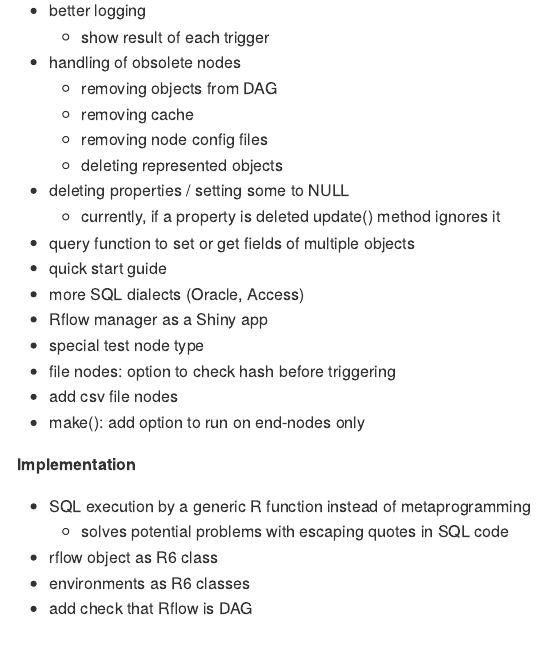
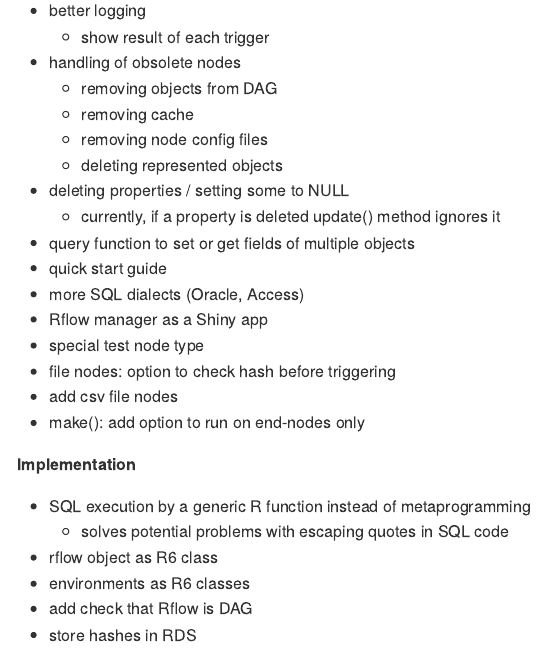
Before and after one commit to vh-d/Rflow, an R Markdown document (README.Rmd): the page in a window 1100 px wide, from 570 px down. The pictures show the output file README.md that the author committed with the source, drawn offline in the style of GitHub.

Commit message:
update TODO list

```diff
--- a/README.Rmd
+++ b/README.Rmd
@@ -59,3 +59,4 @@ Rflow is an R package providing R users a general-purpose workflow system.
 * rflow object as R6 class
 * environments as R6 classes
 * add check that Rflow is DAG
+* store hashes in RDS
```
Also changed, not shown: README.md.
